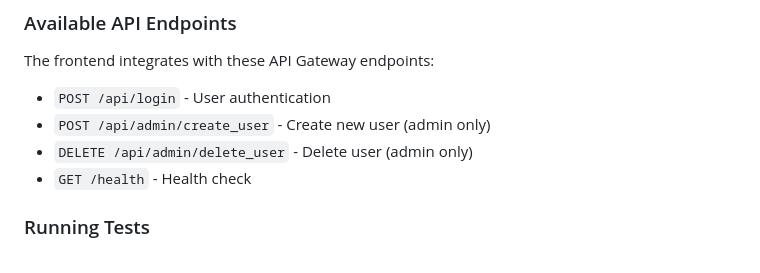
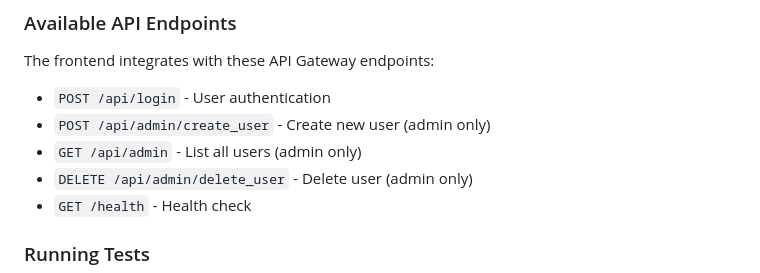
Before and after one commit to DevOpsOct2025Team1/DevOps_Oct2025_T01_Team1_Assignment, a Markdown page: README.md, the part around the change. Drawn GitHub-style.

Commit message:
Update README.md
Co-authored-by: Copilot <175728472+Copilot@users.noreply.github.com>

```diff
--- a/README.md
+++ b/README.md
@@ -120,6 +120,7 @@ The frontend integrates with these API Gateway endpoints:
 
 - `POST /api/login` - User authentication
 - `POST /api/admin/create_user` - Create new user (admin only)
+- `GET /api/admin` - List all users (admin only)
 - `DELETE /api/admin/delete_user` - Delete user (admin only)
 - `GET /health` - Health check
 
```
